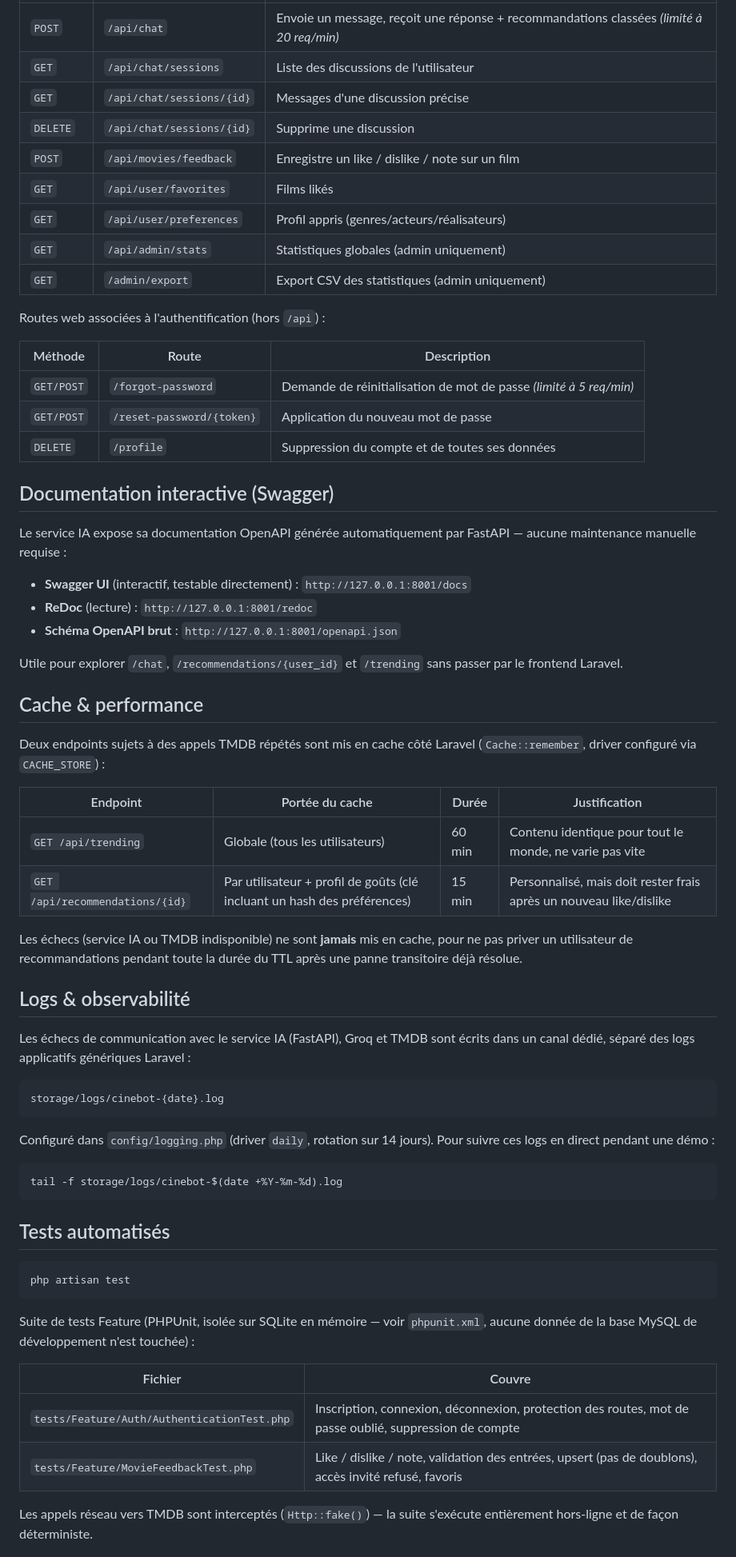
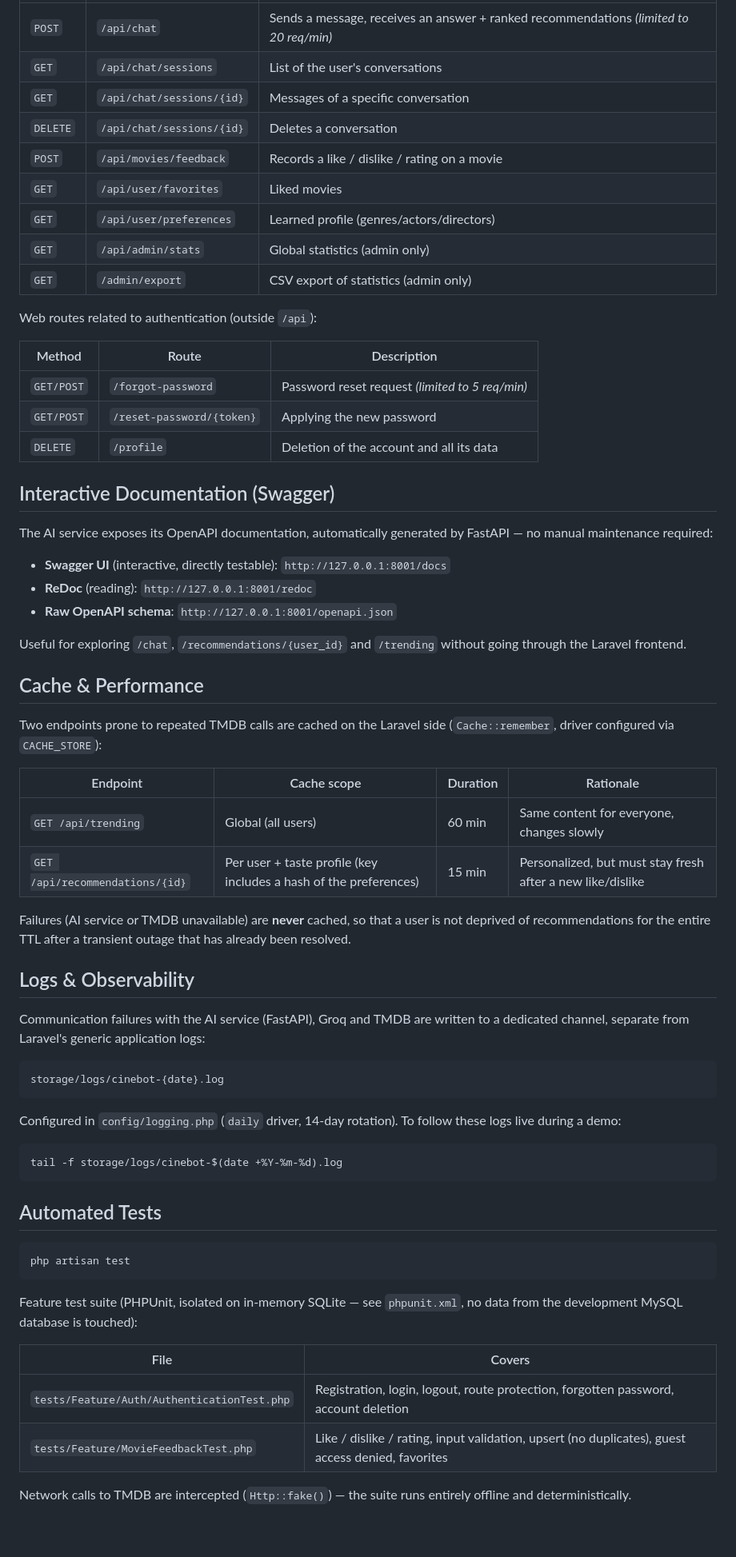
Before and after one commit to AjmiOns/CineBot-AI, a Markdown page: README.md, the part around one of its changes. Shown at 80% size. Rendered like a GitHub page; blank space fills up the shorter version.

````diff
--- a/README.md
+++ b/README.md
@@ -314,69 +314,69 @@ Toutes les routes `/api/*` nécessitent une session authentifiée (sauf `/api/ch
 |---|---|---|
-| `POST` | `/api/chat` | Envoie un message, reçoit une réponse + recommandations classées *(limité à 20 req/min)* |
-| `GET` | `/api/chat/sessions` | Liste des discussions de l'utilisateur |
-| `GET` | `/api/chat/sessions/{id}` | Messages d'une discussion précise |
-| `DELETE` | `/api/chat/sessions/{id}` | Supprime une discussion |
-| `POST` | `/api/movies/feedback` | Enregistre un like / dislike / note sur un film |
-| `GET` | `/api/user/favorites` | Films likés |
-| `GET` | `/api/user/preferences` | Profil appris (genres/acteurs/réalisateurs) |
-| `GET` | `/api/admin/stats` | Statistiques globales (admin uniquement) |
-| `GET` | `/admin/export` | Export CSV des statistiques (admin uniquement) |
+| `POST` | `/api/chat` | Sends a message, receives an answer + ranked recommendations *(limited to 20 req/min)* |
+| `GET` | `/api/chat/sessions` | List of the user's conversations |
+| `GET` | `/api/chat/sessions/{id}` | Messages of a specific conversation |
+| `DELETE` | `/api/chat/sessions/{id}` | Deletes a conversation |
+| `POST` | `/api/movies/feedback` | Records a like / dislike / rating on a movie |
+| `GET` | `/api/user/favorites` | Liked movies |
+| `GET` | `/api/user/preferences` | Learned profile (genres/actors/directors) |
+| `GET` | `/api/admin/stats` | Global statistics (admin only) |
+| `GET` | `/admin/export` | CSV export of statistics (admin only) |
 
-Routes web associées à l'authentification (hors `/api`) :
+Web routes related to authentication (outside `/api`):
 
-| Méthode | Route | Description |
+| Method | Route | Description |
 |---|---|---|
-| `GET/POST` | `/forgot-password` | Demande de réinitialisation de mot de passe *(limité à 5 req/min)* |
-| `GET/POST` | `/reset-password/{token}` | Application du nouveau mot de passe |
-| `DELETE` | `/profile` | Suppression du compte et de toutes ses données |
+| `GET/POST` | `/forgot-password` | Password reset request *(limited to 5 req/min)* |
+| `GET/POST` | `/reset-password/{token}` | Applying the new password |
+| `DELETE` | `/profile` | Deletion of the account and all its data |
 
-## Documentation interactive (Swagger)
+## Interactive Documentation (Swagger)
 
-Le service IA expose sa documentation OpenAPI générée automatiquement par FastAPI — aucune maintenance manuelle requise :
+The AI service exposes its OpenAPI documentation, automatically generated by FastAPI — no manual maintenance required:
 
-- **Swagger UI** (interactif, testable directement) : `http://127.0.0.1:8001/docs`
-- **ReDoc** (lecture) : `http://127.0.0.1:8001/redoc`
-- **Schéma OpenAPI brut** : `http://127.0.0.1:8001/openapi.json`
+- **Swagger UI** (interactive, directly testable): `http://127.0.0.1:8001/docs`
+- **ReDoc** (reading): `http://127.0.0.1:8001/redoc`
+- **Raw OpenAPI schema**: `http://127.0.0.1:8001/openapi.json`
 
-Utile pour explorer `/chat`, `/recommendations/{user_id}` et `/trending` sans passer par le frontend Laravel.
+Useful for exploring `/chat`, `/recommendations/{user_id}` and `/trending` without going through the Laravel frontend.
 
-## Cache & performance
+## Cache & Performance
 
-Deux endpoints sujets à des appels TMDB répétés sont mis en cache côté Laravel (`Cache::remember`, driver configuré via `CACHE_STORE`) :
+Two endpoints prone to repeated TMDB calls are cached on the Laravel side (`Cache::remember`, driver configured via `CACHE_STORE`):
 
-| Endpoint | Portée du cache | Durée | Justification |
+| Endpoint | Cache scope | Duration | Rationale |
 |---|---|---|---|
-| `GET /api/trending` | Globale (tous les utilisateurs) | 60 min | Contenu identique pour tout le monde, ne varie pas vite |
-| `GET /api/recommendations/{id}` | Par utilisateur + profil de goûts (clé incluant un hash des préférences) | 15 min | Personnalisé, mais doit rester frais après un nouveau like/dislike |
+| `GET /api/trending` | Global (all users) | 60 min | Same content for everyone, changes slowly |
+| `GET /api/recommendations/{id}` | Per user + taste profile (key includes a hash of the preferences) | 15 min | Personalized, but must stay fresh after a new like/dislike |
 
-Les échecs (service IA ou TMDB indisponible) ne sont **jamais** mis en cache, pour ne pas priver un utilisateur de recommandations pendant toute la durée du TTL après une panne transitoire déjà résolue.
+Failures (AI service or TMDB unavailable) are **never** cached, so that a user is not deprived of recommendations for the entire TTL after a transient outage that has already been resolved.
 
-## Logs & observabilité
+## Logs & Observability
 
-Les échecs de communication avec le service IA (FastAPI), Groq et TMDB sont écrits dans un canal dédié, séparé des logs applicatifs génériques Laravel :
+Communication failures with the AI service (FastAPI), Groq and TMDB are written to a dedicated channel, separate from Laravel's generic application logs:
 
 ```
 storage/logs/cinebot-{date}.log
 ```
 
-Configuré dans `config/logging.php` (driver `daily`, rotation sur 14 jours). Pour suivre ces logs en direct pendant une démo :
+Configured in `config/logging.php` (`daily` driver, 14-day rotation). To follow these logs live during a demo:
 
 ```bash
 tail -f storage/logs/cinebot-$(date +%Y-%m-%d).log
 ```
 
-## Tests automatisés
+## Automated Tests
 
 ```bash
 php artisan test
 ```
 
-Suite de tests Feature (PHPUnit, isolée sur SQLite en mémoire — voir `phpunit.xml`, aucune donnée de la base MySQL de développement n'est touchée) :
+Feature test suite (PHPUnit, isolated on in-memory SQLite — see `phpunit.xml`, no data from the development MySQL database is touched):
 
-| Fichier | Couvre |
+| File | Covers |
 |---|---|
-| `tests/Feature/Auth/AuthenticationTest.php` | Inscription, connexion, déconnexion, protection des routes, mot de passe oublié, suppression de compte |
-| `tests/Feature/MovieFeedbackTest.php` | Like / dislike / note, validation des entrées, upsert (pas de doublons), accès invité refusé, favoris |
+| `tests/Feature/Auth/AuthenticationTest.php` | Registration, login, logout, route protection, forgotten password, account deletion |
+| `tests/Feature/MovieFeedbackTest.php` | Like / dislike / rating, input validation, upsert (no duplicates), guest access denied, favorites |
 
-Les appels réseau vers TMDB sont interceptés (`Http::fake()`) — la suite s'exécute entièrement hors-ligne et de façon déterministe.
+Network calls to TMDB are intercepted (`Http::fake()`) — the suite runs entirely offline and deterministically.
 
````
Also changed, not shown: other parts of README.md (+156 -156 lines).
